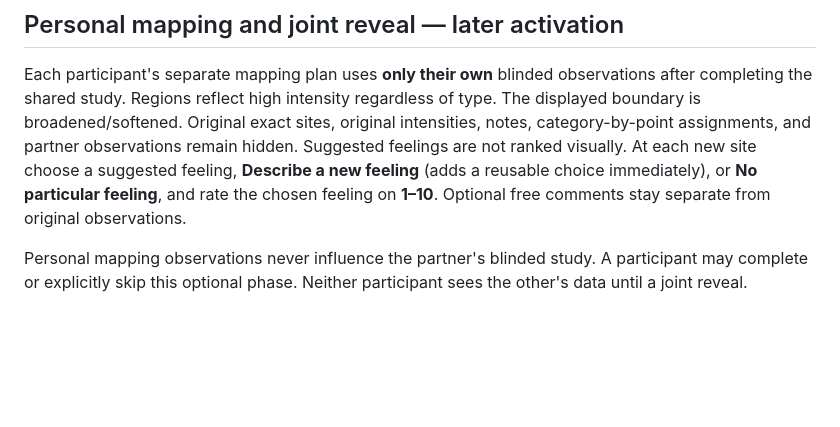
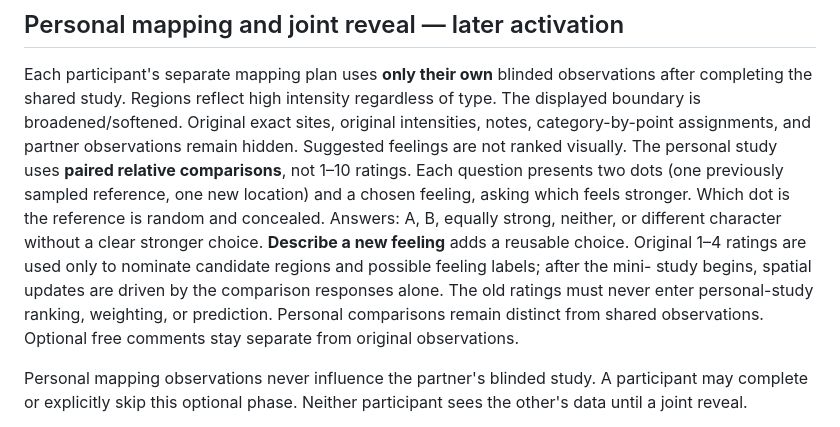
Before and after one commit to r7sv6pzzr4-art/LiminalCreek, a Markdown page: research/README.md, the part around the change. Drawn GitHub-style; blank space fills up the shorter version.

Commit message:
Document purely relative personal hotspot comparisons and no carryover of ratings

```diff
--- a/research/README.md
+++ b/research/README.md
@@ -71,9 +71,16 @@ observations after completing the shared study. Regions reflect high
 intensity regardless of type. The displayed boundary is broadened/softened.
 Original exact sites, original intensities, notes, category-by-point
 assignments, and partner observations remain hidden. Suggested feelings
-are not ranked visually. At each new site choose a suggested feeling,
-**Describe a new feeling** (adds a reusable choice immediately),
-or **No particular feeling**, and rate the chosen feeling on **1–10**.
+are not ranked visually. The personal study uses **paired relative comparisons**, not 1–10 ratings.
+Each question presents two dots (one previously sampled reference, one new
+location) and a chosen feeling, asking which feels stronger. Which dot is
+the reference is random and concealed. Answers: A, B, equally strong,
+neither, or different character without a clear stronger choice. **Describe
+a new feeling** adds a reusable choice. Original 1–4 ratings are used only
+to nominate candidate regions and possible feeling labels; after the mini-
+study begins, spatial updates are driven by the comparison responses alone.
+The old ratings must never enter personal-study ranking, weighting, or
+prediction. Personal comparisons remain distinct from shared observations.
 Optional free comments stay separate from original observations.
 
 Personal mapping observations never influence the partner's blinded study.
```
